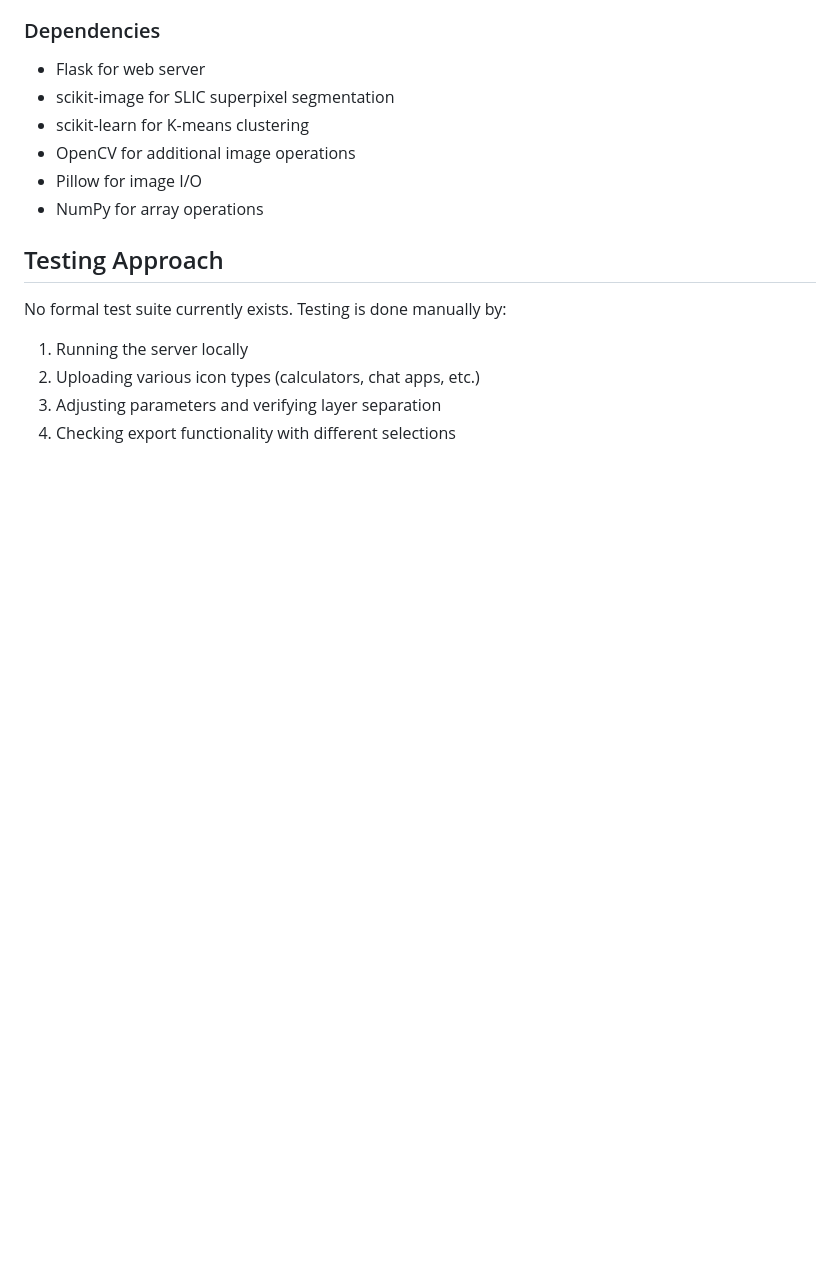
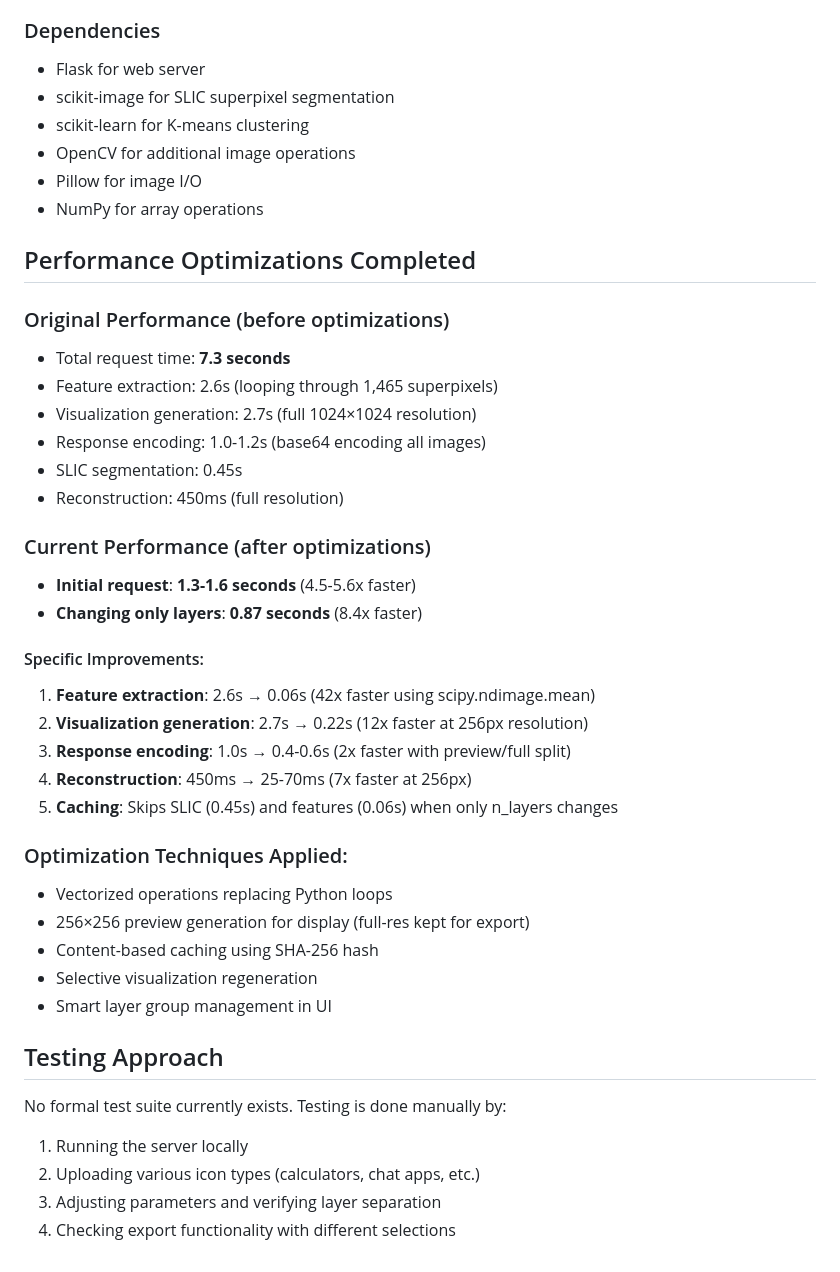
Before and after one commit to drewster99/Icon-Decomposer, a Markdown page: CLAUDE.md, the part around the change. GitHub-like rendering; blank space fills up the shorter version.

```diff
--- a/CLAUDE.md
+++ b/CLAUDE.md
@@ -69,6 +69,34 @@ python server.py
 - Pillow for image I/O
 - NumPy for array operations
 
+## Performance Optimizations Completed
+
+### Original Performance (before optimizations)
+- Total request time: **7.3 seconds**
+- Feature extraction: 2.6s (looping through 1,465 superpixels)
+- Visualization generation: 2.7s (full 1024×1024 resolution)
+- Response encoding: 1.0-1.2s (base64 encoding all images)
+- SLIC segmentation: 0.45s
+- Reconstruction: 450ms (full resolution)
+
+### Current Performance (after optimizations)
+- **Initial request**: **1.3-1.6 seconds** (4.5-5.6x faster)
+- **Changing only layers**: **0.87 seconds** (8.4x faster)
+
+#### Specific Improvements:
+1. **Feature extraction**: 2.6s → 0.06s (42x faster using scipy.ndimage.mean)
+2. **Visualization generation**: 2.7s → 0.22s (12x faster at 256px resolution)
+3. **Response encoding**: 1.0s → 0.4-0.6s (2x faster with preview/full split)
+4. **Reconstruction**: 450ms → 25-70ms (7x faster at 256px)
+5. **Caching**: Skips SLIC (0.45s) and features (0.06s) when only n_layers changes
+
+### Optimization Techniques Applied:
+- Vectorized operations replacing Python loops
+- 256×256 preview generation for display (full-res kept for export)
+- Content-based caching using SHA-256 hash
+- Selective visualization regeneration
+- Smart layer group management in UI
+
 ## Testing Approach
 
 No formal test suite currently exists. Testing is done manually by:
```
Also changed, not shown: TODO.md (+17 -3 lines).
